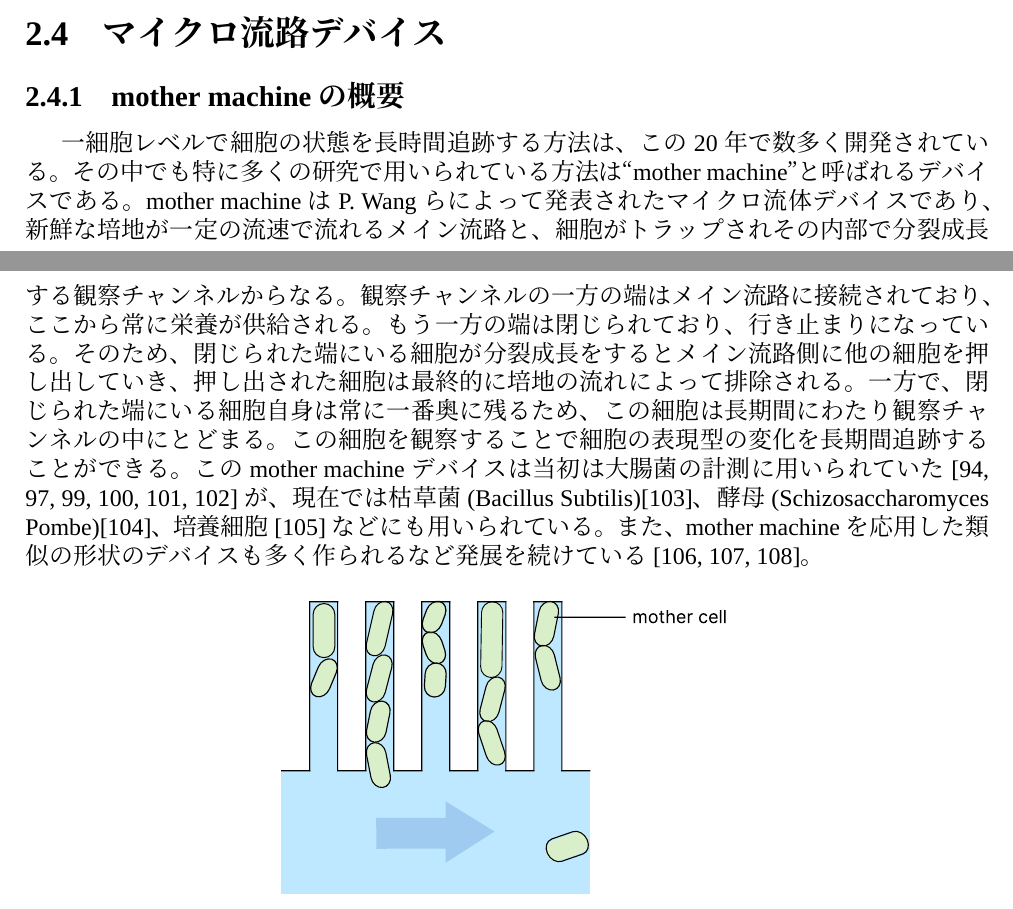
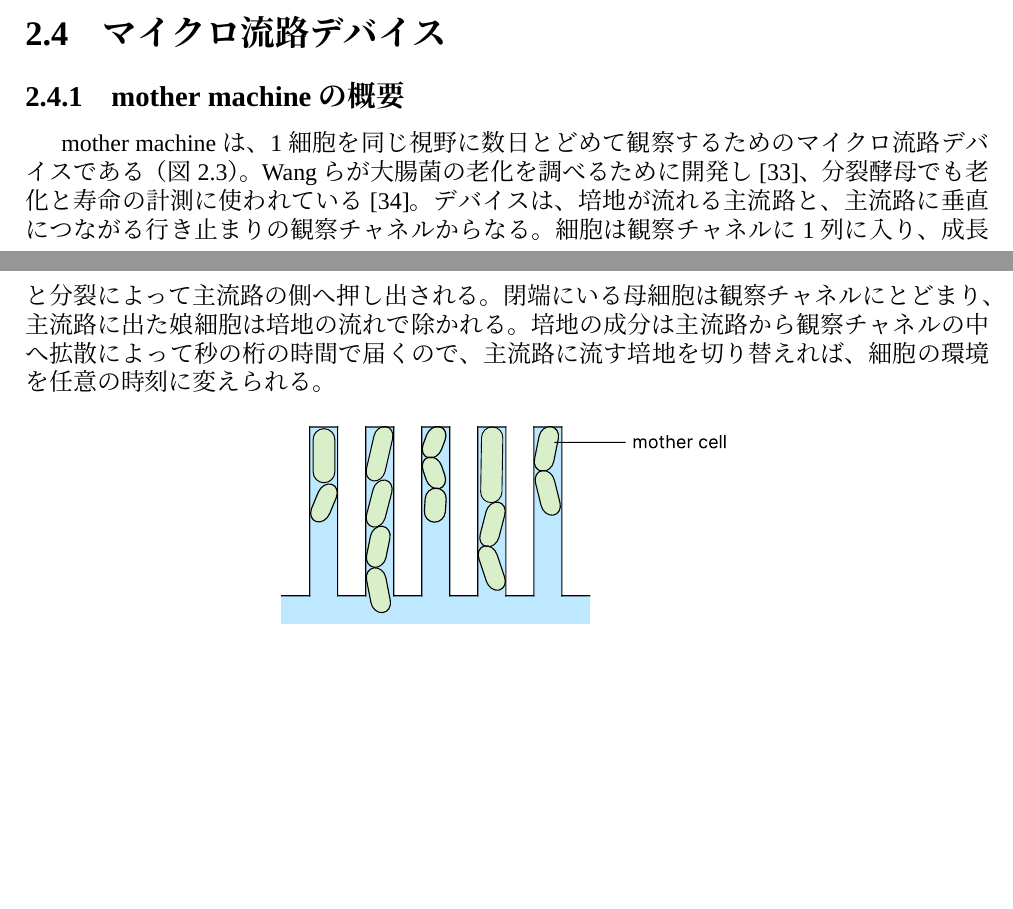
Before and after one commit to kengo-kitagishi/History-dependent-survival-and-adaptation-to-glucose-starvation-in-fission-yeast, a LaTeX thesis (thesis.tex, which reads 2.Measurement system.tex): two parts of pages 13 and 14 of 27, joined at a grey line, cut so that both start at the same text, the shorter picture padded with empty space. Compiled offline with XeLaTeX; a missing font is replaced by an installed copy or a similar font.

Commit message:
2.4.1 mother machine の概要を plot から書き直した
引用が数字の直書きのままだった古い段落を差し替えた。

Co-Authored-By: Claude Fable 5.2 <noreply@anthropic.com>

```diff
--- a/2.Measurement system.tex
+++ b/2.Measurement system.tex
@@ -236,16 +236,8 @@ k_{\mathrm{exp}}^{\mathrm{off-axis}}
 \label{sec:device}
 
 \subsection{mother machineの概要}
-一細胞レベルで細胞の状態を長時間追跡する方法は、この20 年で数多く開発されている。
-その中でも特に多くの研究で用いられている方法は“mother machine” と呼ばれるデバイスである。
-mother machine はP. Wang らによって発表されたマイクロ流体デバイスであり、新鮮な培地が一定の流速
-で流れるメイン流路と、細胞がトラップされその内部で分裂成長する観察チャンネルからなる。観察チャンネ
-ルの一方の端はメイン流路に接続されており、ここから常に栄養が供給される。もう一方の端は閉じられてお
-り、行き止まりになっている。そのため、閉じられた端にいる細胞が分裂成長をするとメイン流路側に他の細
-胞を押し出していき、押し出された細胞は最終的に培地の流れによって排除される。一方で、閉じられた端に
-いる細胞自身は常に一番奥に残るため、この細胞は長期間にわたり観察チャンネルの中にとどまる。この細胞
-を観察することで細胞の表現型の変化を長期間追跡することができる。このmother machine デバイスは当初
-は大腸菌の計測に用いられていた[94, 97, 99, 100, 101, 102] が、現在では枯草菌(Bacillus Subtilis)[103]、酵母(Schizosaccharomyces Pombe)[104]、培養細胞[105] などにも用いられている。また、mother machine を応用した類似の形状のデバイスも多く作られるなど発展を続けている[106, 107, 108]。
+% 2026-11-21: plot 2.4.1 P1 から書き直した。旧版（引用が [94, 97, …] の数字のままの段落）は git の ce3460e にある。
+mother machine は、1細胞を同じ視野に数日とどめて観察するためのマイクロ流路デバイスである（図~\ref{fig:mm_schematic}）。Wang らが大腸菌の老化を調べるために開発し\cite{wang2010robust}、分裂酵母でも老化と寿命の計測に使われている\cite{nakaoka2017aging}。デバイスは、培地が流れる主流路と、主流路に垂直につながる行き止まりの観察チャネルからなる。細胞は観察チャネルに1列に入り、成長と分裂によって主流路の側へ押し出される。閉端にいる母細胞は観察チャネルにとどまり、主流路に出た娘細胞は培地の流れで除かれる。培地の成分は主流路から観察チャネルの中へ拡散によって秒の桁の時間で届くので、主流路に流す培地を切り替えれば、細胞の環境を任意の時刻に変えられる。
 \begin{figure}[H]
     \centering
     \includegraphics[width=80mm]{figure/MotherMachine_schematic_2D_motherCell.pdf}
```
